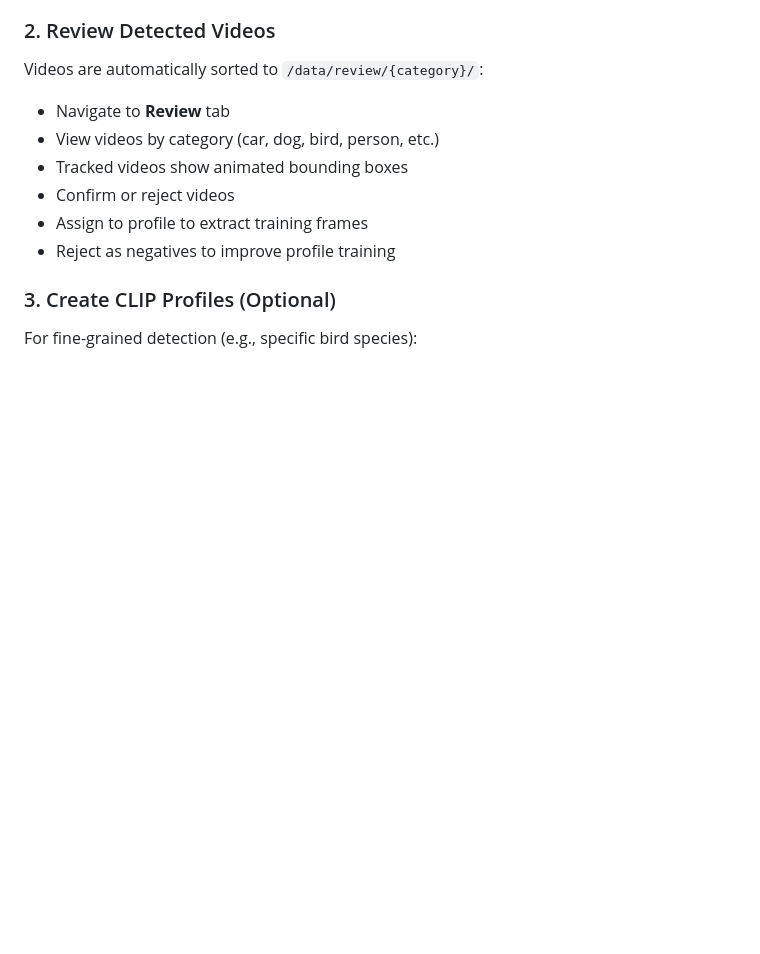
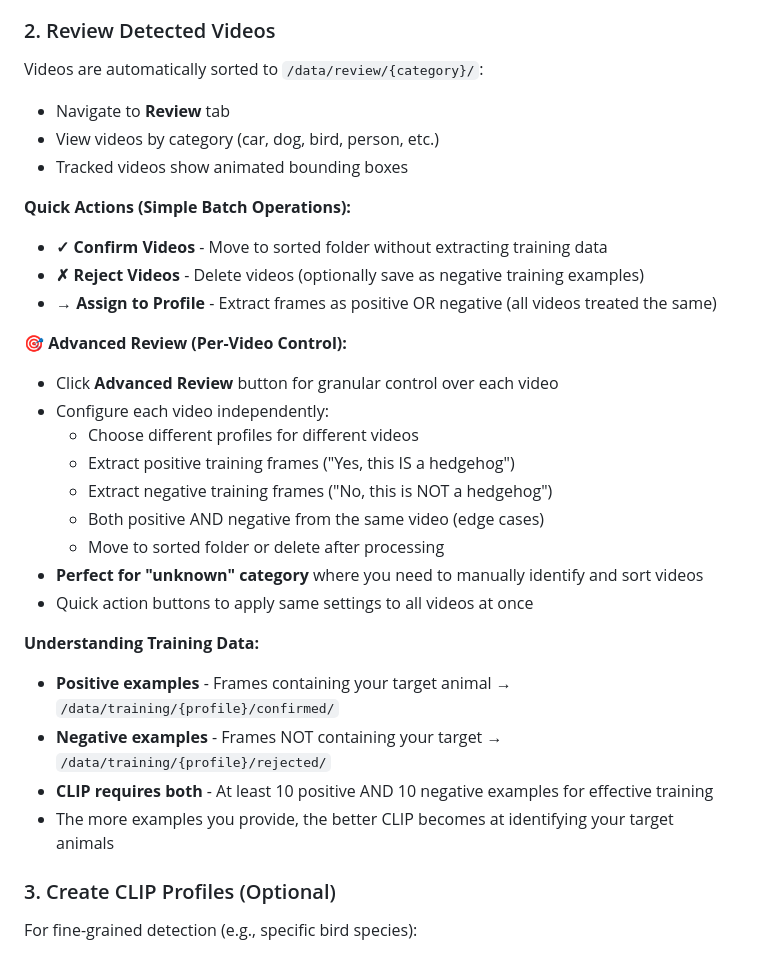
Before and after one commit to Ahazii/CritterCatcherAI, a Markdown page: README.md, the part around the change. Rendered like a GitHub page; blank space fills up the shorter version.

Commit message:
Update README with Advanced Review documentation
Added comprehensive documentation for the new Advanced Review workflow explaining quick actions vs per-video control, positive/negative training examples, and when to use each method

Co-Authored-By: Oz <oz-agent@warp.dev>

```diff
--- a/README.md
+++ b/README.md
@@ -75,9 +75,28 @@ Videos are automatically sorted to `/data/review/{category}/`:
 - Navigate to **Review** tab
 - View videos by category (car, dog, bird, person, etc.)
 - Tracked videos show animated bounding boxes
-- Confirm or reject videos
-- Assign to profile to extract training frames
-- Reject as negatives to improve profile training
+
+**Quick Actions (Simple Batch Operations):**
+- **✓ Confirm Videos** - Move to sorted folder without extracting training data
+- **✗ Reject Videos** - Delete videos (optionally save as negative training examples)
+- **→ Assign to Profile** - Extract frames as positive OR negative (all videos treated the same)
+
+**🎯 Advanced Review (Per-Video Control):**
+- Click **Advanced Review** button for granular control over each video
+- Configure each video independently:
+  - Choose different profiles for different videos
+  - Extract positive training frames ("Yes, this IS a hedgehog")
+  - Extract negative training frames ("No, this is NOT a hedgehog")
+  - Both positive AND negative from the same video (edge cases)
+  - Move to sorted folder or delete after processing
+- **Perfect for "unknown" category** where you need to manually identify and sort videos
+- Quick action buttons to apply same settings to all videos at once
+
+**Understanding Training Data:**
+- **Positive examples** - Frames containing your target animal → `/data/training/{profile}/confirmed/`
+- **Negative examples** - Frames NOT containing your target → `/data/training/{profile}/rejected/`
+- **CLIP requires both** - At least 10 positive AND 10 negative examples for effective training
+- The more examples you provide, the better CLIP becomes at identifying your target animals
 
 ### 3. Create CLIP Profiles (Optional)
 For fine-grained detection (e.g., specific bird species):
```
